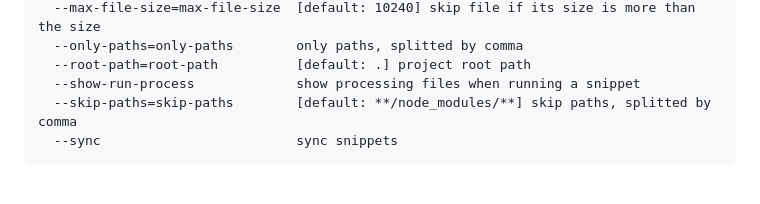
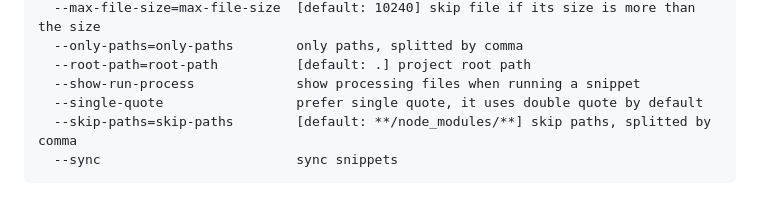
Before and after one commit to synvert-hq/synvert-javascript, a Markdown page: README.md, the part around the change. Drawn GitHub-style.

````diff
--- a/README.md
+++ b/README.md
@@ -57,6 +57,7 @@ OPTIONS
   --only-paths=only-paths        only paths, splitted by comma
   --root-path=root-path          [default: .] project root path
   --show-run-process             show processing files when running a snippet
+  --single-quote                 prefer single quote, it uses double quote by default
   --skip-paths=skip-paths        [default: **/node_modules/**] skip paths, splitted by comma
   --sync                         sync snippets
 ```
````
